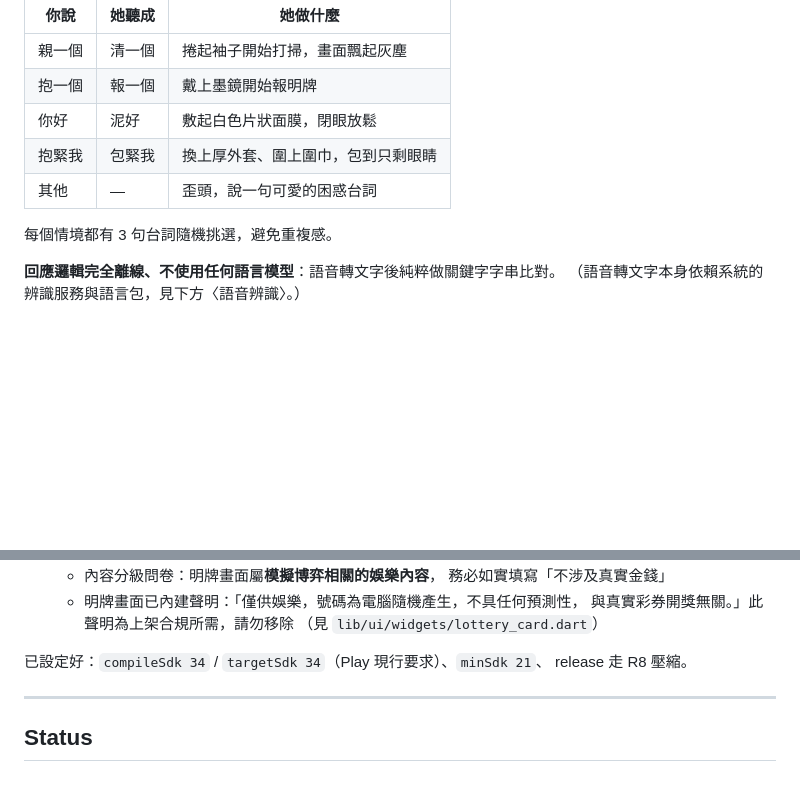
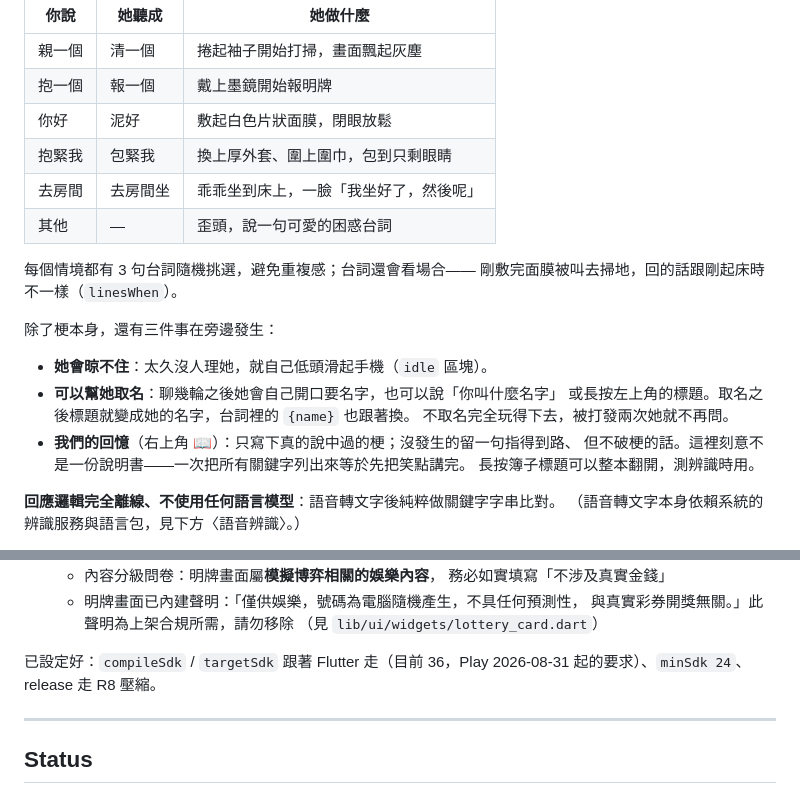
Before and after one commit to joechiboo/honey-mishears, a Markdown page: README.md, 2 parts joined by grey strips. Drawn GitHub-style; blank space fills up the shorter version.

```diff
--- a/README.md
+++ b/README.md
@@ -19,9 +19,21 @@ App 名稱：**AI 老婆**
 | 抱一個 | 報一個 | 戴上墨鏡開始報明牌 |
 | 你好 | 泥好 | 敷起白色片狀面膜，閉眼放鬆 |
 | 抱緊我 | 包緊我 | 換上厚外套、圍上圍巾，包到只剩眼睛 |
+| 去房間 | 去房間坐 | 乖乖坐到床上，一臉「我坐好了，然後呢」 |
 | 其他 | — | 歪頭，說一句可愛的困惑台詞 |
 
-每個情境都有 3 句台詞隨機挑選，避免重複感。
+每個情境都有 3 句台詞隨機挑選，避免重複感；台詞還會看場合——
+剛敷完面膜被叫去掃地，回的話跟剛起床時不一樣（`linesWhen`）。
+
+除了梗本身，還有三件事在旁邊發生：
+
+- **她會晾不住**：太久沒人理她，就自己低頭滑起手機（`idle` 區塊）。
+- **可以幫她取名**：聊幾輪之後她會自己開口要名字，也可以說「你叫什麼名字」
+  或長按左上角的標題。取名之後標題就變成她的名字，台詞裡的 `{name}` 也跟著換。
+  不取名完全玩得下去，被打發兩次她就不再問。
+- **我們的回憶**（右上角 📖）：只寫下真的說中過的梗；沒發生的留一句指得到路、
+  但不破梗的話。這裡刻意不是一份說明書——一次把所有關鍵字列出來等於先把笑點講完。
+  長按簿子標題可以整本翻開，測辨識時用。
 
 **回應邏輯完全離線、不使用任何語言模型**：語音轉文字後純粹做關鍵字字串比對。
 （語音轉文字本身依賴系統的辨識服務與語言包，見下方〈語音辨識〉。）
@@ -235,7 +269,7 @@ adb shell am force-stop com.google.android.as
      與真實彩券開獎無關。」此聲明為上架合規所需，請勿移除
      （見 `lib/ui/widgets/lottery_card.dart`）
 
-已設定好：`compileSdk 34` / `targetSdk 34`（Play 現行要求）、`minSdk 21`、
+已設定好：`compileSdk` / `targetSdk` 跟著 Flutter 走（目前 36，Play 2026-08-31 起的要求）、`minSdk 24`、
 release 走 R8 壓縮。
 
 ---
```
Also changed, not shown: other parts of README.md (+28 -6 lines), .claude/CLAUDE.md (+21 -3 lines), docs/rive_state_machine.md (+13 -4 lines).
